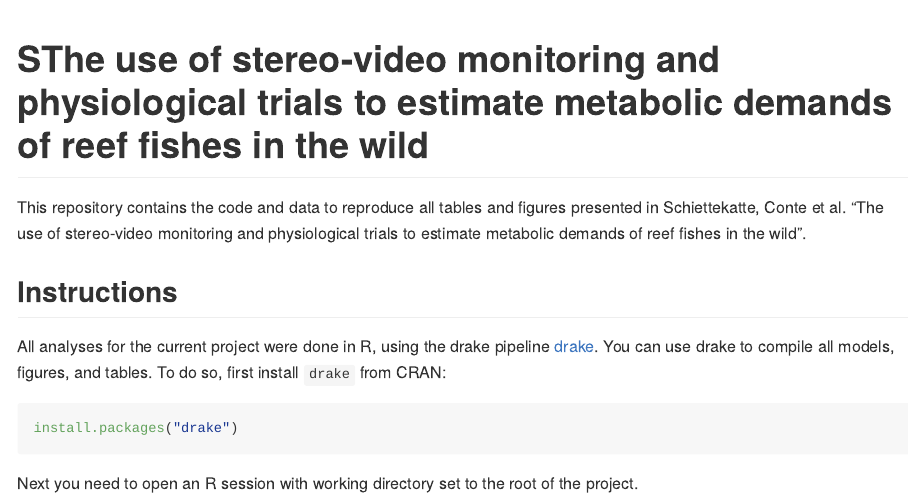
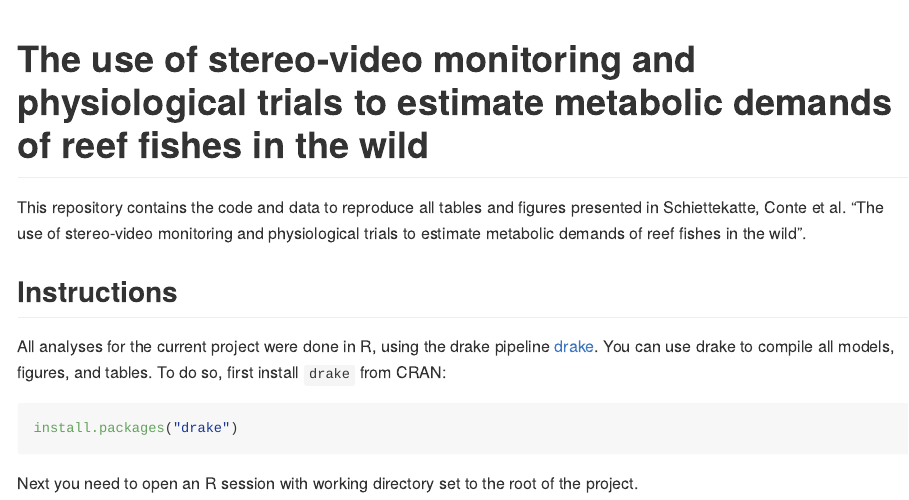
Before and after one commit to nschiett/activity_rate_fishes, an R Markdown document (README.Rmd): the page in a window 1100 px wide, from its top. The pictures show the output file README.md that the author committed with the source, drawn offline in the style of GitHub.

Commit message:
adapted title in readme

```diff
--- a/README.Rmd
+++ b/README.Rmd
@@ -6,7 +6,7 @@ output:
     toc_depth: 2
 ---
 
-# SThe use of stereo-video monitoring and physiological trials to estimate metabolic demands of reef fishes in the wild
+# The use of stereo-video monitoring and physiological trials to estimate metabolic demands of reef fishes in the wild
 
 This repository contains the code and data to reproduce all tables and figures presented in Schiettekatte, Conte et al. "The use of stereo-video monitoring and physiological trials to estimate metabolic demands of reef fishes in the wild".
 
```
Also changed, not shown: README.md.
